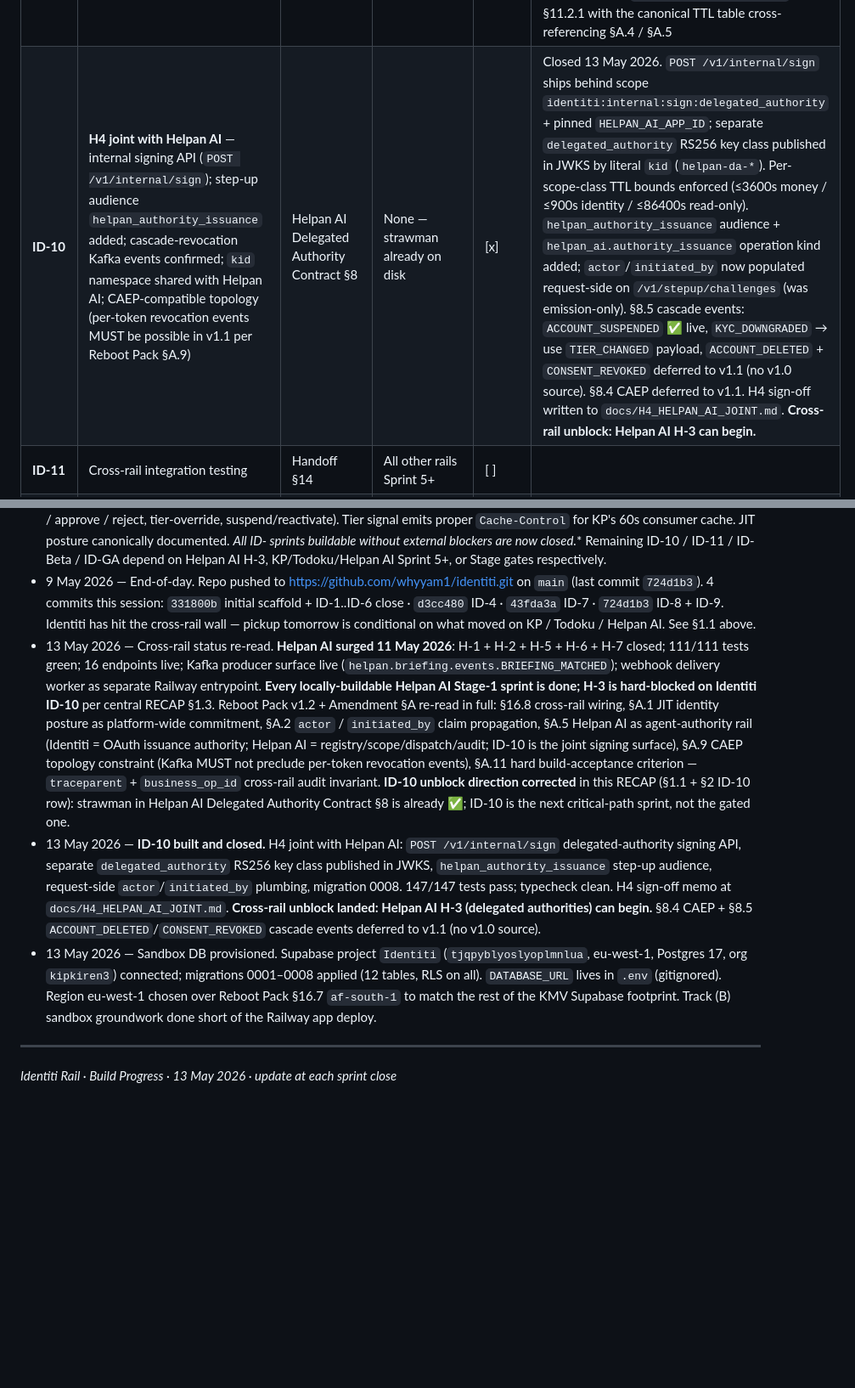
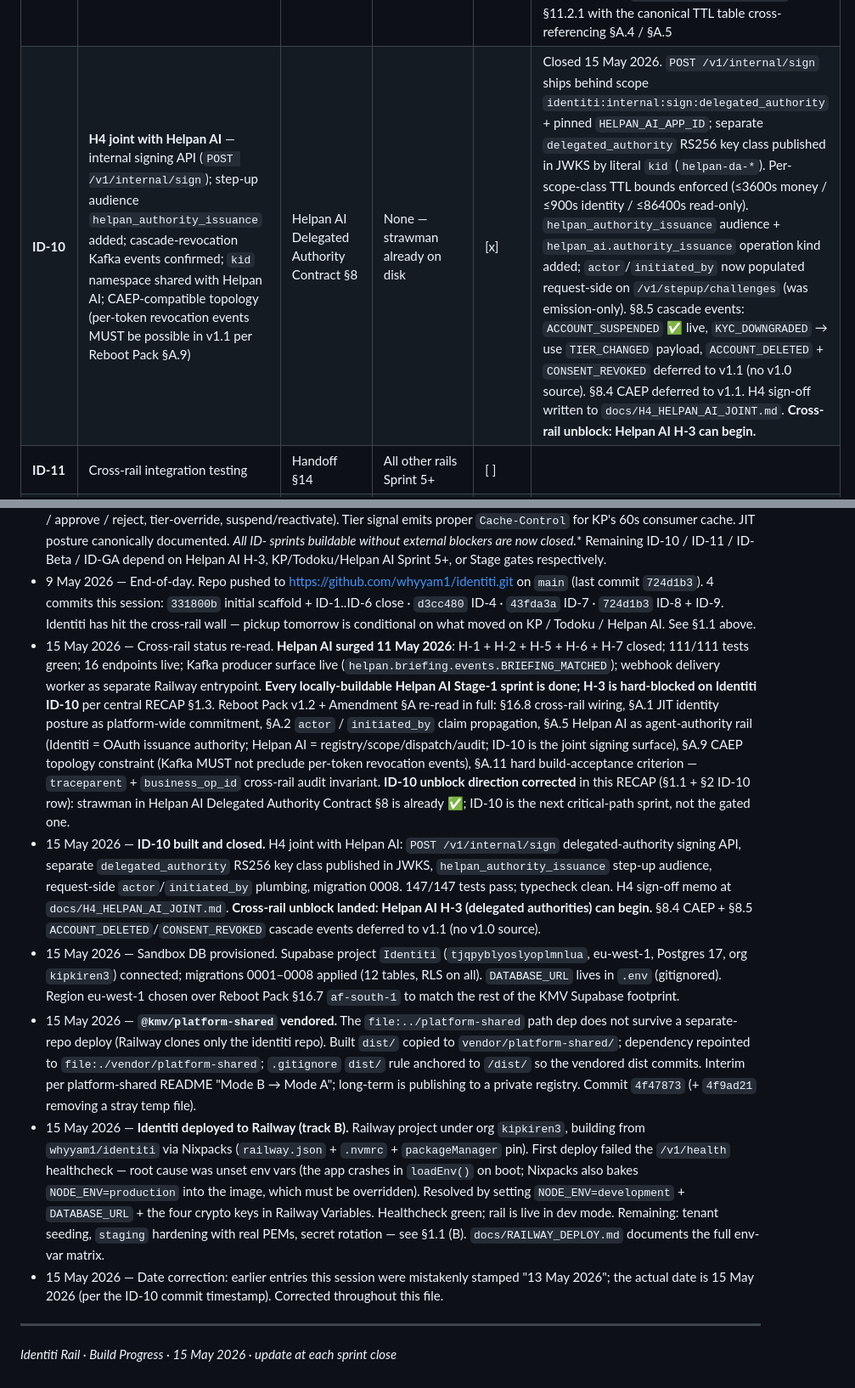
Before and after one commit to whyyam1/identiti, a Markdown page: RECAP.md, 2 parts joined by grey strips. Shown at 85% size. Drawn GitHub-style; blank space fills up the shorter version.

```diff
--- a/RECAP.md
+++ b/RECAP.md
@@ -73,7 +78,7 @@ Conventions: 2-week sprints. Status: [ ] open · [~] in flight · [x] done. Upda
 | **ID-7** | Phone management — change-request, change-confirm, two-phone OTP flow, `PHONE_CHANGED` Kafka event | §6.3 Phase 7 | Todoku ID-2 minimal | [x] | Closed 9 May 2026. Two endpoints: `POST /v1/customers/:uuid/profile/phone-change` (per Schema Appendix §10.3) + `POST /.../phone-change/confirm` (Instruction Pack §6.3 #20; not in Schema Appendix). X-Stepup-Token required at initiate, verified locally against own JWKS via new `stepupVerifier` (operation_kind=`identiti.phone_change`, audience=Identiti, sub=path uuid, JTI single-use via `step_up_tokens.consumed_at` per §16.3 step 12). Two verification methods: `otp_to_old_phone` completes synchronously (step-up to old IS the proof); `otp_to_new_phone_with_step_up_to_old` is async (initiate publishes STEP_UP_REQUIRED with `target.kind='new_phone'` for Todoku to deliver to the new number; confirm verifies the OTP). Cooldown via `phoneCooldown` helpers (24h default; 7d when KP balance active — KP not built yet). PHONE_CHANGED published to `identiti.phone.events`. Cross-rail unblock: Todoku TD-2 needs to handle the new-phone target in STEP_UP_REQUIRED |
 | **ID-8** | Tier signal endpoint, Operator console endpoints | §6.3 Phase 8–9 | None | [x] | Closed 9 May 2026. Tier signal now emits `Cache-Control: private, max-age=60` + `next_review_at` on tier_2 (Schema Appendix §6.1 polish). Phase 9 operator console: `GET /v1/operator/customers/:uuid/audit`, `GET /v1/operator/kyc/pending`, `POST /v1/operator/kyc/:id/approve` (with tier_0 → tier_1 promotion when artefact.tier='tier_1' + KYC_APPROVED + TIER_CHANGED Kafka), `POST /v1/operator/kyc/:id/reject` (KYC_REJECTED Kafka). Tier-override + suspend/reactivate already shipped in earlier sprints. Customer-facing tier history (§6.4) and tier-promotion-request (§6.2-6.3) deferred — not in §6.3 Phase 8-9 scope, app-facing only |
 | **ID-9** | Scan additions — IAD vendor capability sign-off (BR-AI-5), JIT posture documentation, auth JWT TTL enforcement on elevated scopes | Identiti Rail Contract Amendment §A | KYC vendor RFQ (procurement) | [x] | Closed 9 May 2026 (code parts; BR-AI-5 KYC vendor IAD sign-off remains procurement Track A — out of code scope). §A.4 elevated-scope TTL branch wired in `/v1/auth/customer-token` (latent today; activates the moment a scope drops into `ELEVATED_CUSTOMER_SCOPES`). JIT posture documented in `docs/INTEGRATION_MAP.md` §11.2.1 with the canonical TTL table cross-referencing §A.4 / §A.5 |
-| **ID-10** | **H4 joint with Helpan AI** — internal signing API (`POST /v1/internal/sign`); step-up audience `helpan_authority_issuance` added; cascade-revocation Kafka events confirmed; `kid` namespace shared with Helpan AI; CAEP-compatible topology (per-token revocation events MUST be possible in v1.1 per Reboot Pack §A.9) | Helpan AI Delegated Authority Contract §8 | None — strawman already on disk | [x] | Closed 13 May 2026. `POST /v1/internal/sign` ships behind scope `identiti:internal:sign:delegated_authority` + pinned `HELPAN_AI_APP_ID`; separate `delegated_authority` RS256 key class published in JWKS by literal `kid` (`helpan-da-*`). Per-scope-class TTL bounds enforced (≤3600s money / ≤900s identity / ≤86400s read-only). `helpan_authority_issuance` audience + `helpan_ai.authority_issuance` operation kind added; `actor`/`initiated_by` now populated request-side on `/v1/stepup/challenges` (was emission-only). §8.5 cascade events: `ACCOUNT_SUSPENDED` ✅ live, `KYC_DOWNGRADED` → use `TIER_CHANGED` payload, `ACCOUNT_DELETED` + `CONSENT_REVOKED` deferred to v1.1 (no v1.0 source). §8.4 CAEP deferred to v1.1. H4 sign-off written to `docs/H4_HELPAN_AI_JOINT.md`. **Cross-rail unblock: Helpan AI H-3 can begin.** |
+| **ID-10** | **H4 joint with Helpan AI** — internal signing API (`POST /v1/internal/sign`); step-up audience `helpan_authority_issuance` added; cascade-revocation Kafka events confirmed; `kid` namespace shared with Helpan AI; CAEP-compatible topology (per-token revocation events MUST be possible in v1.1 per Reboot Pack §A.9) | Helpan AI Delegated Authority Contract §8 | None — strawman already on disk | [x] | Closed 15 May 2026. `POST /v1/internal/sign` ships behind scope `identiti:internal:sign:delegated_authority` + pinned `HELPAN_AI_APP_ID`; separate `delegated_authority` RS256 key class published in JWKS by literal `kid` (`helpan-da-*`). Per-scope-class TTL bounds enforced (≤3600s money / ≤900s identity / ≤86400s read-only). `helpan_authority_issuance` audience + `helpan_ai.authority_issuance` operation kind added; `actor`/`initiated_by` now populated request-side on `/v1/stepup/challenges` (was emission-only). §8.5 cascade events: `ACCOUNT_SUSPENDED` ✅ live, `KYC_DOWNGRADED` → use `TIER_CHANGED` payload, `ACCOUNT_DELETED` + `CONSENT_REVOKED` deferred to v1.1 (no v1.0 source). §8.4 CAEP deferred to v1.1. H4 sign-off written to `docs/H4_HELPAN_AI_JOINT.md`. **Cross-rail unblock: Helpan AI H-3 can begin.** |
 | **ID-11** | Cross-rail integration testing | Handoff §14 | All other rails Sprint 5+ | [ ] | |
 | **ID-Beta** | Stage 2 closed beta — production deployment, DR drill, runbooks, load test, pen-test C+H resolved | DoD §7.3 | All Identiti sprints done | [ ] | |
 | **ID-GA** | Stage 3 production — ODPC registration complete, DPA 2019 sign-off, GA traffic | DoD §7.4 | H14 closed | [ ] | |
@@ -143,10 +148,13 @@ Cross-rail or programme-level events that touch this rail without producing a sp
 - 9 May 2026 — ID-7 (phone management) closed. Customer-facing identity surface now complete through Phase 7. Cross-rail note: Todoku TD-2 must consume STEP_UP_REQUIRED with optional `target.kind='new_phone'` + `target.phone_plaintext` (sandbox; production encrypts per §16.8) for the change-OTP delivery path. Apps that need to issue a phone-change-scoped step-up token now have the full flow: `/v1/stepup/challenges` with operation_kind=`identiti.phone_change` → `/v1/stepup/verify` → `/v1/customers/:uuid/profile/phone-change` with X-Stepup-Token.
 - 9 May 2026 — ID-8 + ID-9 closed (code parts). Operator console now covers all Phase 9 endpoints (audit-read, KYC pending list / approve / reject, tier-override, suspend/reactivate). Tier signal emits proper `Cache-Control` for KP's 60s consumer cache. JIT posture canonically documented. **All ID-* sprints buildable without external blockers are now closed.** Remaining ID-10 / ID-11 / ID-Beta / ID-GA depend on Helpan AI H-3, KP/Todoku/Helpan AI Sprint 5+, or Stage gates respectively.
 - 9 May 2026 — End-of-day. Repo pushed to https://github.com/whyyam1/identiti.git on `main` (last commit `724d1b3`). 4 commits this session: `331800b` initial scaffold + ID-1..ID-6 close · `d3cc480` ID-4 · `43fda3a` ID-7 · `724d1b3` ID-8 + ID-9. Identiti has hit the cross-rail wall — pickup tomorrow is conditional on what moved on KP / Todoku / Helpan AI. See §1.1 above.
-- 13 May 2026 — Cross-rail status re-read. **Helpan AI surged 11 May 2026**: H-1 + H-2 + H-5 + H-6 + H-7 closed; 111/111 tests green; 16 endpoints live; Kafka producer surface live (`helpan.briefing.events.BRIEFING_MATCHED`); webhook delivery worker as separate Railway entrypoint. **Every locally-buildable Helpan AI Stage-1 sprint is done; H-3 is hard-blocked on Identiti ID-10** per central RECAP §1.3. Reboot Pack v1.2 + Amendment §A re-read in full: §16.8 cross-rail wiring, §A.1 JIT identity posture as platform-wide commitment, §A.2 `actor` / `initiated_by` claim propagation, §A.5 Helpan AI as agent-authority rail (Identiti = OAuth issuance authority; Helpan AI = registry/scope/dispatch/audit; ID-10 is the joint signing surface), §A.9 CAEP topology constraint (Kafka MUST not preclude per-token revocation events), §A.11 hard build-acceptance criterion — `traceparent` + `business_op_id` cross-rail audit invariant. **ID-10 unblock direction corrected** in this RECAP (§1.1 + §2 ID-10 row): strawman in Helpan AI Delegated Authority Contract §8 is already ✅; ID-10 is the next critical-path sprint, not the gated one.
-- 13 May 2026 — **ID-10 built and closed.** H4 joint with Helpan AI: `POST /v1/internal/sign` delegated-authority signing API, separate `delegated_authority` RS256 key class published in JWKS, `helpan_authority_issuance` step-up audience, request-side `actor`/`initiated_by` plumbing, migration 0008. 147/147 tests pass; typecheck clean. H4 sign-off memo at `docs/H4_HELPAN_AI_JOINT.md`. **Cross-rail unblock landed: Helpan AI H-3 (delegated authorities) can begin.** §8.4 CAEP + §8.5 `ACCOUNT_DELETED`/`CONSENT_REVOKED` cascade events deferred to v1.1 (no v1.0 source).
-- 13 May 2026 — Sandbox DB provisioned. Supabase project `Identiti` (`tjqpyblyoslyoplmnlua`, eu-west-1, Postgres 17, org `kipkiren3`) connected; migrations 0001–0008 applied (12 tables, RLS on all). `DATABASE_URL` lives in `.env` (gitignored). Region eu-west-1 chosen over Reboot Pack §16.7 `af-south-1` to match the rest of the KMV Supabase footprint. Track (B) sandbox groundwork done short of the Railway app deploy.
+- 15 May 2026 — Cross-rail status re-read. **Helpan AI surged 11 May 2026**: H-1 + H-2 + H-5 + H-6 + H-7 closed; 111/111 tests green; 16 endpoints live; Kafka producer surface live (`helpan.briefing.events.BRIEFING_MATCHED`); webhook delivery worker as separate Railway entrypoint. **Every locally-buildable Helpan AI Stage-1 sprint is done; H-3 is hard-blocked on Identiti ID-10** per central RECAP §1.3. Reboot Pack v1.2 + Amendment §A re-read in full: §16.8 cross-rail wiring, §A.1 JIT identity posture as platform-wide commitment, §A.2 `actor` / `initiated_by` claim propagation, §A.5 Helpan AI as agent-authority rail (Identiti = OAuth issuance authority; Helpan AI = registry/scope/dispatch/audit; ID-10 is the joint signing surface), §A.9 CAEP topology constraint (Kafka MUST not preclude per-token revocation events), §A.11 hard build-acceptance criterion — `traceparent` + `business_op_id` cross-rail audit invariant. **ID-10 unblock direction corrected** in this RECAP (§1.1 + §2 ID-10 row): strawman in Helpan AI Delegated Authority Contract §8 is already ✅; ID-10 is the next critical-path sprint, not the gated one.
+- 15 May 2026 — **ID-10 built and closed.** H4 joint with Helpan AI: `POST /v1/internal/sign` delegated-authority signing API, separate `delegated_authority` RS256 key class published in JWKS, `helpan_authority_issuance` step-up audience, request-side `actor`/`initiated_by` plumbing, migration 0008. 147/147 tests pass; typecheck clean. H4 sign-off memo at `docs/H4_HELPAN_AI_JOINT.md`. **Cross-rail unblock landed: Helpan AI H-3 (delegated authorities) can begin.** §8.4 CAEP + §8.5 `ACCOUNT_DELETED`/`CONSENT_REVOKED` cascade events deferred to v1.1 (no v1.0 source).
+- 15 May 2026 — Sandbox DB provisioned. Supabase project `Identiti` (`tjqpyblyoslyoplmnlua`, eu-west-1, Postgres 17, org `kipkiren3`) connected; migrations 0001–0008 applied (12 tables, RLS on all). `DATABASE_URL` lives in `.env` (gitignored). Region eu-west-1 chosen over Reboot Pack §16.7 `af-south-1` to match the rest of the KMV Supabase footprint.
+- 15 May 2026 — **`@kmv/platform-shared` vendored.** The `file:../platform-shared` path dep does not survive a separate-repo deploy (Railway clones only the identiti repo). Built `dist/` copied to `vendor/platform-shared/`; dependency repointed to `file:./vendor/platform-shared`; `.gitignore` `dist/` rule anchored to `/dist/` so the vendored dist commits. Interim per platform-shared README "Mode B → Mode A"; long-term is publishing to a private registry. Commit `4f47873` (+ `4f9ad21` removing a stray temp file).
+- 15 May 2026 — **Identiti deployed to Railway (track B).** Railway project under org `kipkiren3`, building from `whyyam1/identiti` via Nixpacks (`railway.json` + `.nvmrc` + `packageManager` pin). First deploy failed the `/v1/health` healthcheck — root cause was unset env vars (the app crashes in `loadEnv()` on boot; Nixpacks also bakes `NODE_ENV=production` into the image, which must be overridden). Resolved by setting `NODE_ENV=development` + `DATABASE_URL` + the four crypto keys in Railway Variables. Healthcheck green; rail is live in dev mode. Remaining: tenant seeding, `staging` hardening with real PEMs, secret rotation — see §1.1 (B). `docs/RAILWAY_DEPLOY.md` documents the full env-var matrix.
+- 15 May 2026 — Date correction: earlier entries this session were mistakenly stamped "13 May 2026"; the actual date is 15 May 2026 (per the ID-10 commit timestamp). Corrected throughout this file.
 
 ---
 
-*Identiti Rail · Build Progress · 13 May 2026 · update at each sprint close*
+*Identiti Rail · Build Progress · 15 May 2026 · update at each sprint close*
```
Also changed, not shown: other parts of RECAP.md (+13 -8 lines).
